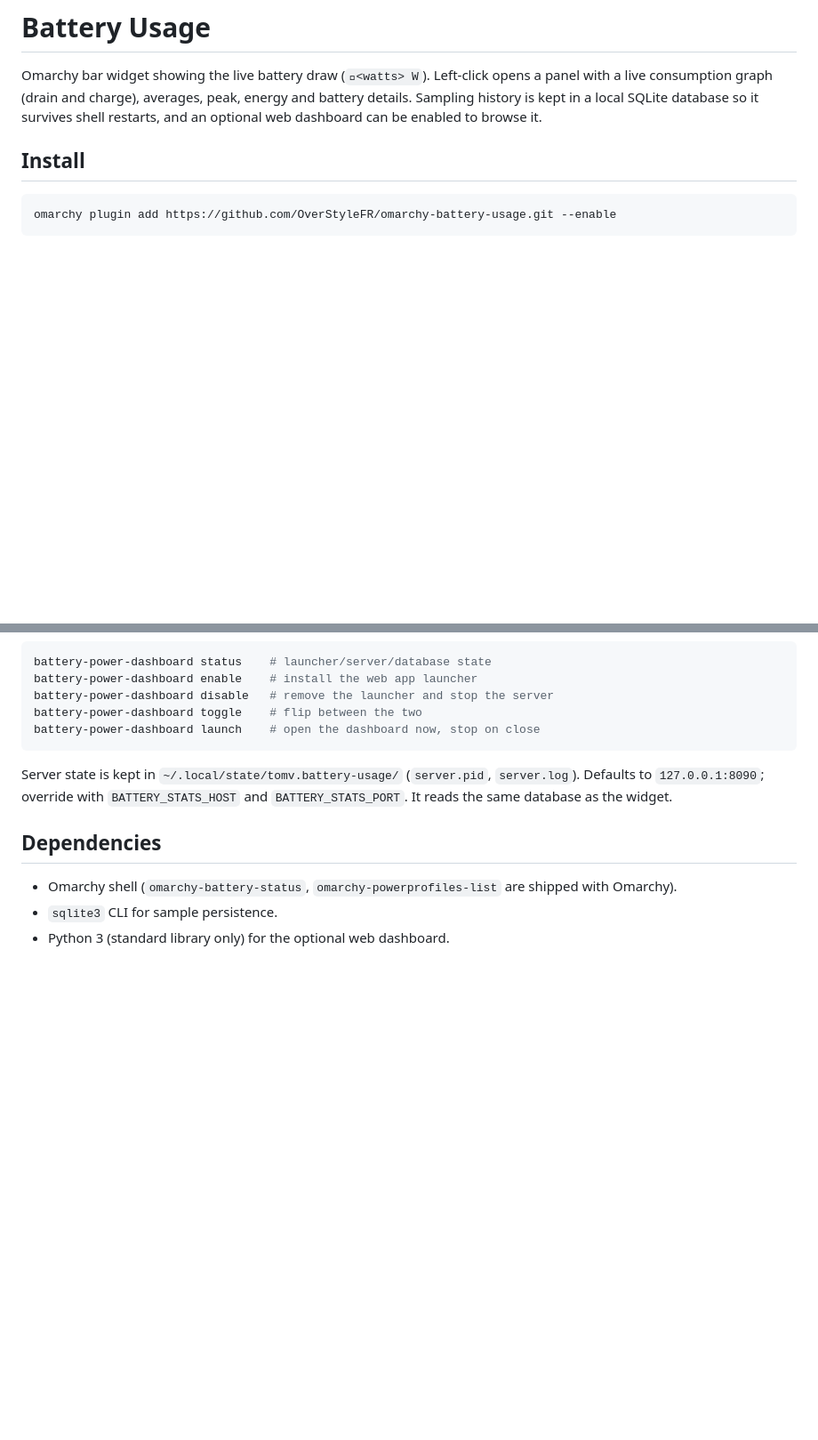
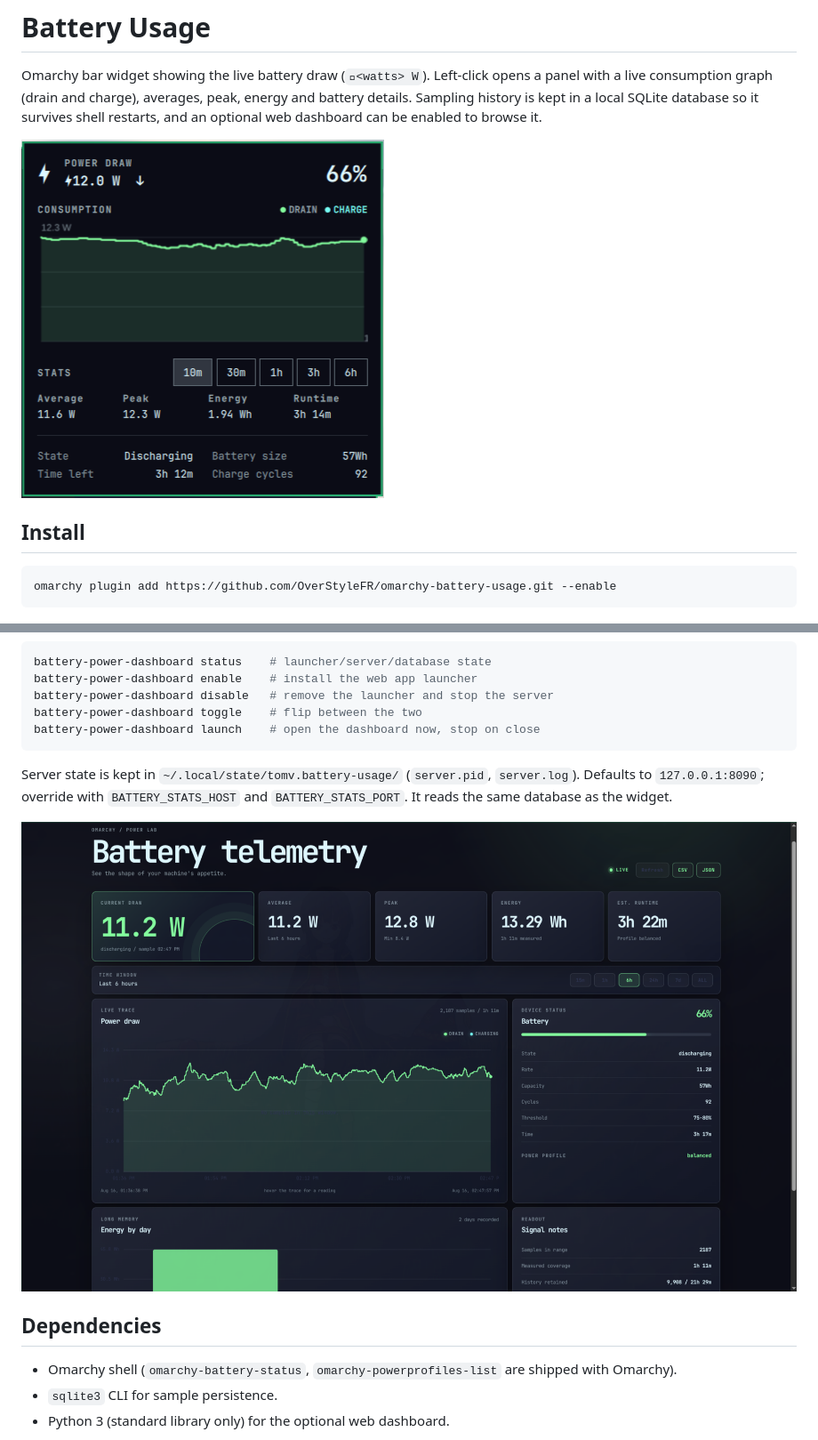
Before and after one commit to OverStyleFR/omarchy-battery-usage, a Markdown page: README.md, 2 parts joined by grey strips. Shown at 89% size. GitHub-like rendering; pictures changed too: preview.png (added), webapp-preview.png (added); blank space fills up the shorter version.

Commit message:
docs: add panel and web dashboard previews
Assisted-by: OpenCode:big-pickle

```diff
--- a/README.md
+++ b/README.md
@@ -5,6 +5,8 @@ opens a panel with a live consumption graph (drain and charge), averages,
 peak, energy and battery details. Sampling history is kept in a local SQLite
 database so it survives shell restarts, and an optional web dashboard can be
 enabled to browse it.
+
+![Battery Usage panel](preview.png)
 
 ## Install
 
@@ -67,6 +69,8 @@ Server state is kept in `~/.local/state/tomv.battery-usage/` (`server.pid`,
 `BATTERY_STATS_HOST` and `BATTERY_STATS_PORT`. It reads the same database as
 the widget.
 
+![Web dashboard](webapp-preview.png)
+
 ## Dependencies
 
 - Omarchy shell (`omarchy-battery-status`, `omarchy-powerprofiles-list` are
```
